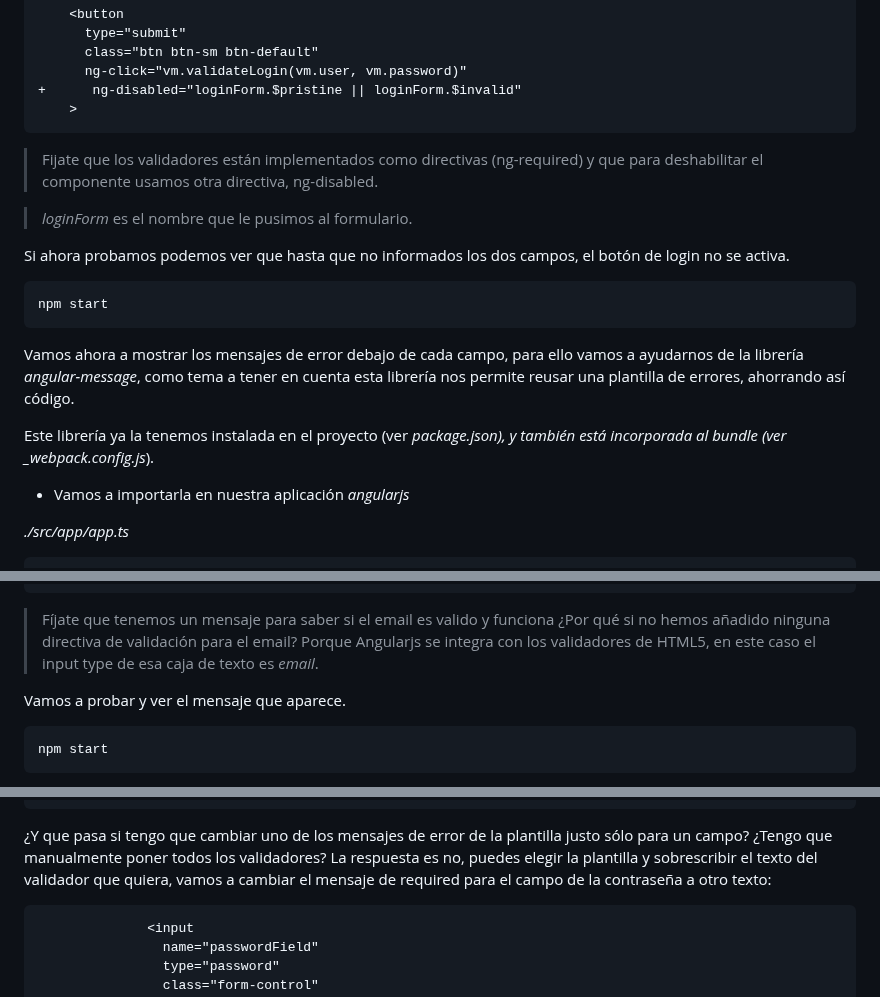
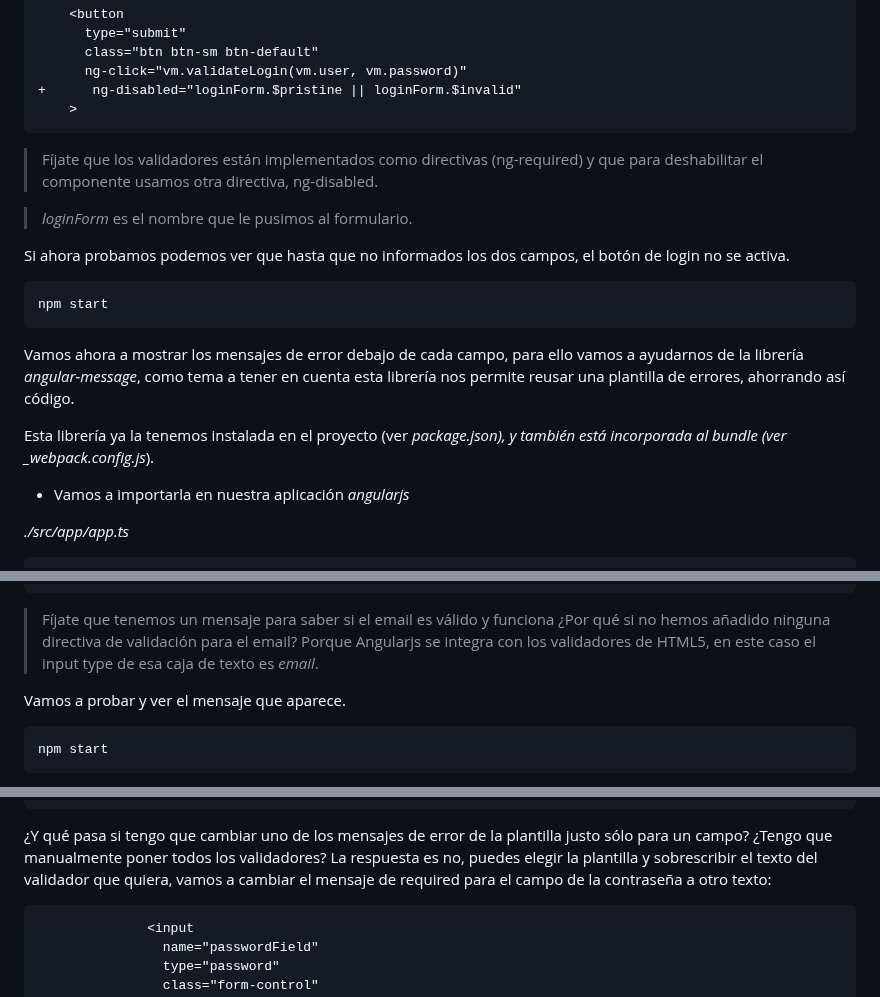
Before and after one commit to jzafralopez27/AngularJS-LemonCode, a Markdown page: demos/06-form-validation/Readme.md, 3 parts joined by grey strips. Rendered like a GitHub page.

Commit message:
review readme

````diff
--- a/demos/06-form-validation/Readme.md
+++ b/demos/06-form-validation/Readme.md
@@ -67,7 +69,7 @@ Ahora al formulario vamos a darle un nombre para poder ver el estado del mismo d
     >
 ```
 
-> Fijate que los validadores están implementados como directivas (ng-required) y que para deshabilitar el componente usamos otra directiva, ng-disabled.
+> Fíjate que los validadores están implementados como directivas (ng-required) y que para deshabilitar el componente usamos otra directiva, ng-disabled.
 
 > _loginForm_ es el nombre que le pusimos al formulario.
 
@@ -79,7 +81,7 @@ npm start
 
 Vamos ahora a mostrar los mensajes de error debajo de cada campo, para ello vamos a ayudarnos de la librería _angular-message_, como tema a tener en cuenta esta librería nos permite reusar una plantilla de errores, ahorrando así código.
 
-Este librería ya la tenemos instalada en el proyecto (ver _package.json), y también está incorporada al bundle (ver \_webpack.config.js_).
+Esta librería ya la tenemos instalada en el proyecto (ver _package.json), y también está incorporada al bundle (ver \_webpack.config.js_).
 
 - Vamos a importarla en nuestra aplicación _angularjs_
 
@@ -117,7 +119,7 @@ _./src/app/pages/login/login.component.html_
     </div>
 ```
 
-> Fíjate que tenemos un mensaje para saber si el email es valido y funciona ¿Por qué si no hemos añadido ninguna directiva de validación para el email? Porque Angularjs se integra con los validadores de HTML5, en este caso el input type de esa caja de texto es _email_.
+> Fíjate que tenemos un mensaje para saber si el email es válido y funciona ¿Por qué si no hemos añadido ninguna directiva de validación para el email? Porque Angularjs se integra con los validadores de HTML5, en este caso el input type de esa caja de texto es _email_.
 
 Vamos a probar y ver el mensaje que aparece.
 
@@ -188,7 +190,7 @@ _./src/app/pages/login/login.component.html_
 +  </div>
 ```
 
-¿Y que pasa si tengo que cambiar uno de los mensajes de error de la plantilla justo sólo para un campo? ¿Tengo que manualmente poner todos los validadores? La respuesta es no, puedes elegir la plantilla y sobrescribir el texto del validador que quiera, vamos a cambiar el mensaje de required para el campo de la contraseña a otro texto:
+¿Y qué pasa si tengo que cambiar uno de los mensajes de error de la plantilla justo sólo para un campo? ¿Tengo que manualmente poner todos los validadores? La respuesta es no, puedes elegir la plantilla y sobrescribir el texto del validador que quiera, vamos a cambiar el mensaje de required para el campo de la contraseña a otro texto:
 
 ```diff
               <input
````
Also changed, not shown: other parts of demos/06-form-validation/Readme.md (+2 -0 lines).
